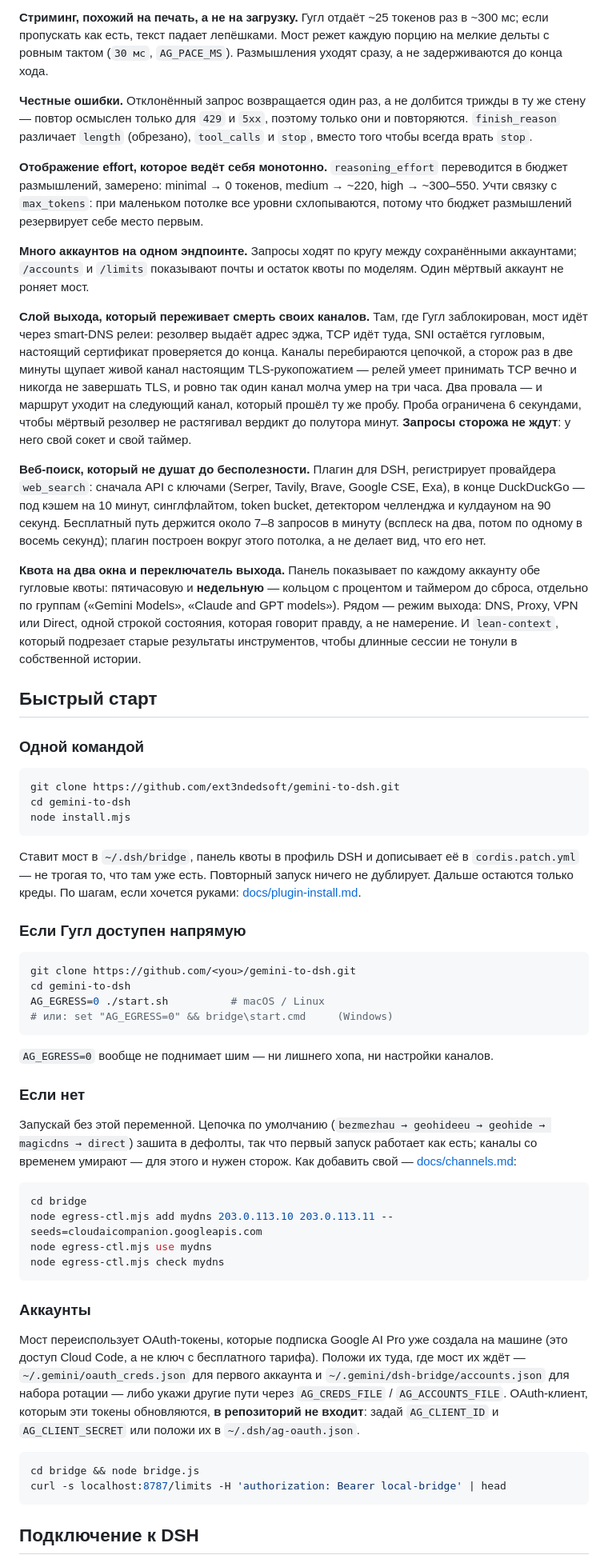
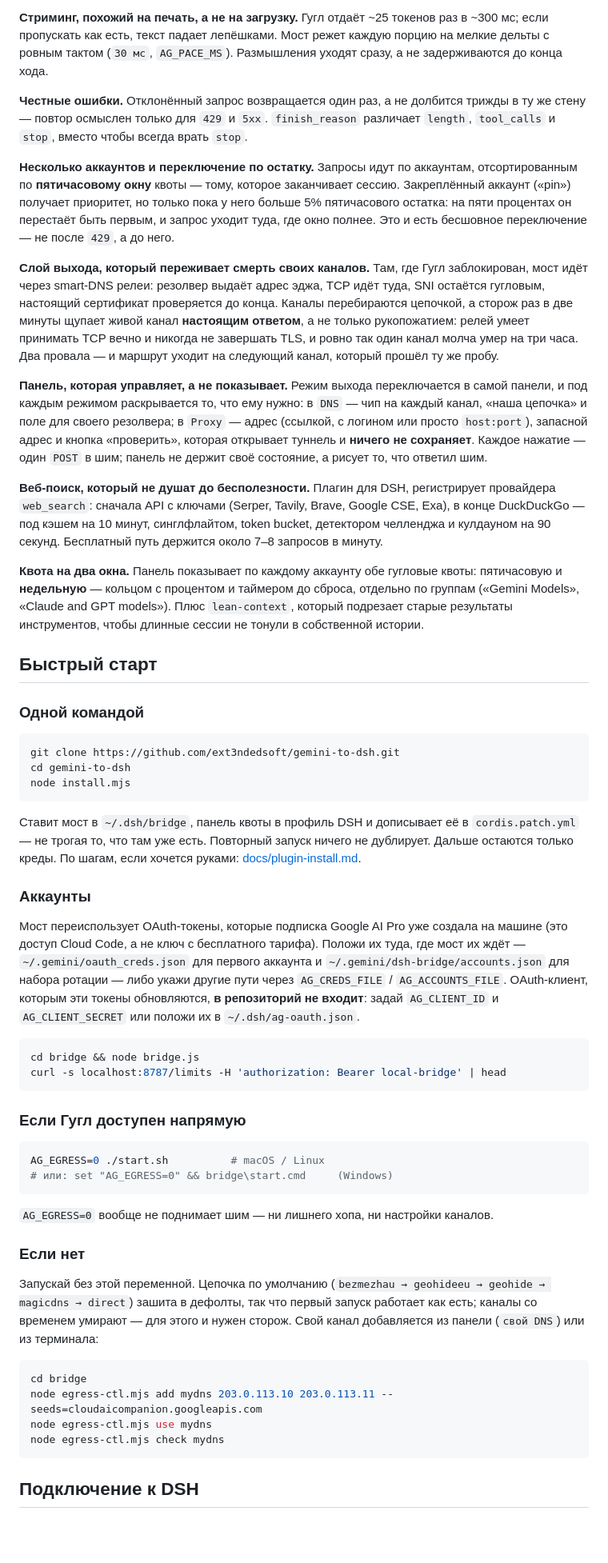
Before and after one commit to ext3ndedsoft/gemini-to-dsh, a Markdown page: README.md, the part around one of its changes. Shown at 80% size. GitHub-like rendering; blank space fills up the shorter version.

````diff
--- a/README.md
+++ b/README.md
@@ -45,22 +49,22 @@ DSH / любой OpenAI-клиент
 Гугл отдаёт ~25 токенов раз в ~300 мс; если пропускать как есть, текст падает лепёшками. Мост режет каждую порцию на мелкие дельты с ровным тактом (`30 мс`, `AG_PACE_MS`). Размышления уходят сразу, а не задерживаются до конца хода.
 
 **Честные ошибки.**
-Отклонённый запрос возвращается один раз, а не долбится трижды в ту же стену — повтор осмыслен только для `429` и `5xx`, поэтому только они и повторяются. `finish_reason` различает `length` (обрезано), `tool_calls` и `stop`, вместо того чтобы всегда врать `stop`.
+Отклонённый запрос возвращается один раз, а не долбится трижды в ту же стену — повтор осмыслен только для `429` и `5xx`. `finish_reason` различает `length`, `tool_calls` и `stop`, вместо чтобы всегда врать `stop`.
 
-**Отображение effort, которое ведёт себя монотонно.**
-`reasoning_effort` переводится в бюджет размышлений, замерено: minimal → 0 токенов, medium → ~220, high → ~300–550. Учти связку с `max_tokens`: при маленьком потолке все уровни схлопываются, потому что бюджет размышлений резервирует себе место первым.
-
-**Много аккаунтов на одном эндпоинте.**
-Запросы ходят по кругу между сохранёнными аккаунтами; `/accounts` и `/limits` показывают почты и остаток квоты по моделям. Один мёртвый аккаунт не роняет мост.
+**Несколько аккаунтов и переключение по остатку.**
+Запросы идут по аккаунтам, отсортированным по **пятичасовому окну** квоты — тому, которое заканчивает сессию. Закреплённый аккаунт («pin») получает приоритет, но только пока у него больше 5% пятичасового остатка: на пяти процентах он перестаёт быть первым, и запрос уходит туда, где окно полнее. Это и есть бесшовное переключение — не после `429`, а до него.
 
 **Слой выхода, который переживает смерть своих каналов.**
-Там, где Гугл заблокирован, мост идёт через smart-DNS релеи: резолвер выдаёт адрес эджа, TCP идёт туда, SNI остаётся гугловым, настоящий сертификат проверяется до конца. Каналы перебираются цепочкой, а сторож раз в две минуты щупает живой канал настоящим TLS-рукопожатием — релей умеет принимать TCP вечно и никогда не завершать TLS, и ровно так один канал молча умер на три часа. Два провала — и маршрут уходит на следующий канал, который прошёл ту же пробу. Проба ограничена 6 секундами, чтобы мёртвый резолвер не растягивал вердикт до полутора минут. **Запросы сторожа не ждут**: у него свой сокет и свой таймер.
+Там, где Гугл заблокирован, мост идёт через smart-DNS релеи: резолвер выдаёт адрес эджа, TCP идёт туда, SNI остаётся гугловым, настоящий сертификат проверяется до конца. Каналы перебираются цепочкой, а сторож раз в две минуты щупает живой канал **настоящим ответом**, а не только рукопожатием: релей умеет принимать TCP вечно и никогда не завершать TLS, и ровно так один канал молча умер на три часа. Два провала — и маршрут уходит на следующий канал, который прошёл ту же пробу.
+
+**Панель, которая управляет, а не показывает.**
+Режим выхода переключается в самой панели, и под каждым режимом раскрывается то, что ему нужно: в `DNS` — чип на каждый канал, «наша цепочка» и поле для своего резолвера; в `Proxy` — адрес (ссылкой, с логином или просто `host:port`), запасной адрес и кнопка «проверить», которая открывает туннель и **ничего не сохраняет**. Каждое нажатие — один `POST` в шим; панель не держит своё состояние, а рисует то, что ответил шим.
 
 **Веб-поиск, который не душат до бесполезности.**
-Плагин для DSH, регистрирует провайдера `web_search`: сначала API с ключами (Serper, Tavily, Brave, Google CSE, Exa), в конце DuckDuckGo — под кэшем на 10 минут, синглфлайтом, token bucket, детектором челленджа и кулдауном на 90 секунд. Бесплатный путь держится около 7–8 запросов в минуту (всплеск на два, потом по одному в восемь секунд); плагин построен вокруг этого потолка, а не делает вид, что его нет.
+Плагин для DSH, регистрирует провайдера `web_search`: сначала API с ключами (Serper, Tavily, Brave, Google CSE, Exa), в конце DuckDuckGo — под кэшем на 10 минут, синглфлайтом, token bucket, детектором челленджа и кулдауном на 90 секунд. Бесплатный путь держится около 7–8 запросов в минуту.
 
-**Квота на два окна и переключатель выхода.**
-Панель показывает по каждому аккаунту обе гугловые квоты: пятичасовую и **недельную** — кольцом с процентом и таймером до сброса, отдельно по группам («Gemini Models», «Claude and GPT models»). Рядом — режим выхода: DNS, Proxy, VPN или Direct, одной строкой состояния, которая говорит правду, а не намерение. И `lean-context`, который подрезает старые результаты инструментов, чтобы длинные сессии не тонули в собственной истории.
+**Квота на два окна.**
+Панель показывает по каждому аккаунту обе гугловые квоты: пятичасовую и **недельную** — кольцом с процентом и таймером до сброса, отдельно по группам («Gemini Models», «Claude and GPT models»). Плюс `lean-context`, который подрезает старые результаты инструментов, чтобы длинные сессии не тонули в собственной истории.
 
 ## Быстрый старт
 
@@ -74,11 +78,18 @@ node install.mjs
 
 Ставит мост в `~/.dsh/bridge`, панель квоты в профиль DSH и дописывает её в `cordis.patch.yml` — не трогая то, что там уже есть. Повторный запуск ничего не дублирует. Дальше остаются только креды. По шагам, если хочется руками: [docs/plugin-install.md](docs/plugin-install.md).
 
+### Аккаунты
+
+Мост переиспользует OAuth-токены, которые подписка Google AI Pro уже создала на машине (это доступ Cloud Code, а не ключ с бесплатного тарифа). Положи их туда, где мост их ждёт — `~/.gemini/oauth_creds.json` для первого аккаунта и `~/.gemini/dsh-bridge/accounts.json` для набора ротации — либо укажи другие пути через `AG_CREDS_FILE` / `AG_ACCOUNTS_FILE`. OAuth-клиент, которым эти токены обновляются, **в репозиторий не входит**: задай `AG_CLIENT_ID` и `AG_CLIENT_SECRET` или положи их в `~/.dsh/ag-oauth.json`.
+
+```bash
+cd bridge && node bridge.js
+curl -s localhost:8787/limits -H 'authorization: Bearer local-bridge' | head
+```
+
 ### Если Гугл доступен напрямую
 
 ```bash
-git clone https://github.com/<you>/gemini-to-dsh.git
-cd gemini-to-dsh
 AG_EGRESS=0 ./start.sh          # macOS / Linux
 # или: set "AG_EGRESS=0" && bridge\start.cmd     (Windows)
 ```
@@ -87,22 +98,13 @@ AG_EGRESS=0 ./start.sh          # macOS / Linux
 
 ### Если нет
 
-Запускай без этой переменной. Цепочка по умолчанию (`bezmezhau → geohideeu → geohide → magicdns → direct`) зашита в дефолты, так что первый запуск работает как есть; каналы со временем умирают — для этого и нужен сторож. Как добавить свой — [docs/channels.md](docs/channels.md):
+Запускай без этой переменной. Цепочка по умолчанию (`bezmezhau → geohideeu → geohide → magicdns → direct`) зашита в дефолты, так что первый запуск работает как есть; каналы со временем умирают — для этого и нужен сторож. Свой канал добавляется из панели (`свой DNS`) или из терминала:
 
 ```bash
 cd bridge
 node egress-ctl.mjs add mydns 203.0.113.10 203.0.113.11 --seeds=cloudaicompanion.googleapis.com
 node egress-ctl.mjs use mydns
 node egress-ctl.mjs check mydns
-```
-
-### Аккаунты
-
-Мост переиспользует OAuth-токены, которые подписка Google AI Pro уже создала на машине (это доступ Cloud Code, а не ключ с бесплатного тарифа). Положи их туда, где мост их ждёт — `~/.gemini/oauth_creds.json` для первого аккаунта и `~/.gemini/dsh-bridge/accounts.json` для набора ротации — либо укажи другие пути через `AG_CREDS_FILE` / `AG_ACCOUNTS_FILE`. OAuth-клиент, которым эти токены обновляются, **в репозиторий не входит**: задай `AG_CLIENT_ID` и `AG_CLIENT_SECRET` или положи их в `~/.dsh/ag-oauth.json`.
-
-```bash
-cd bridge && node bridge.js
-curl -s localhost:8787/limits -H 'authorization: Bearer local-bridge' | head
 ```
 
 ## Подключение к DSH
````
Also changed, not shown: other parts of README.md (+39 -38 lines), README.en.md (+101 -98 lines), plugins/quota-overlay/README.md (+3 -2 lines), assets/panel-dns.png (added), assets/panel-preview.png (deleted), assets/panel-proxy.png (added), 4 other files.
